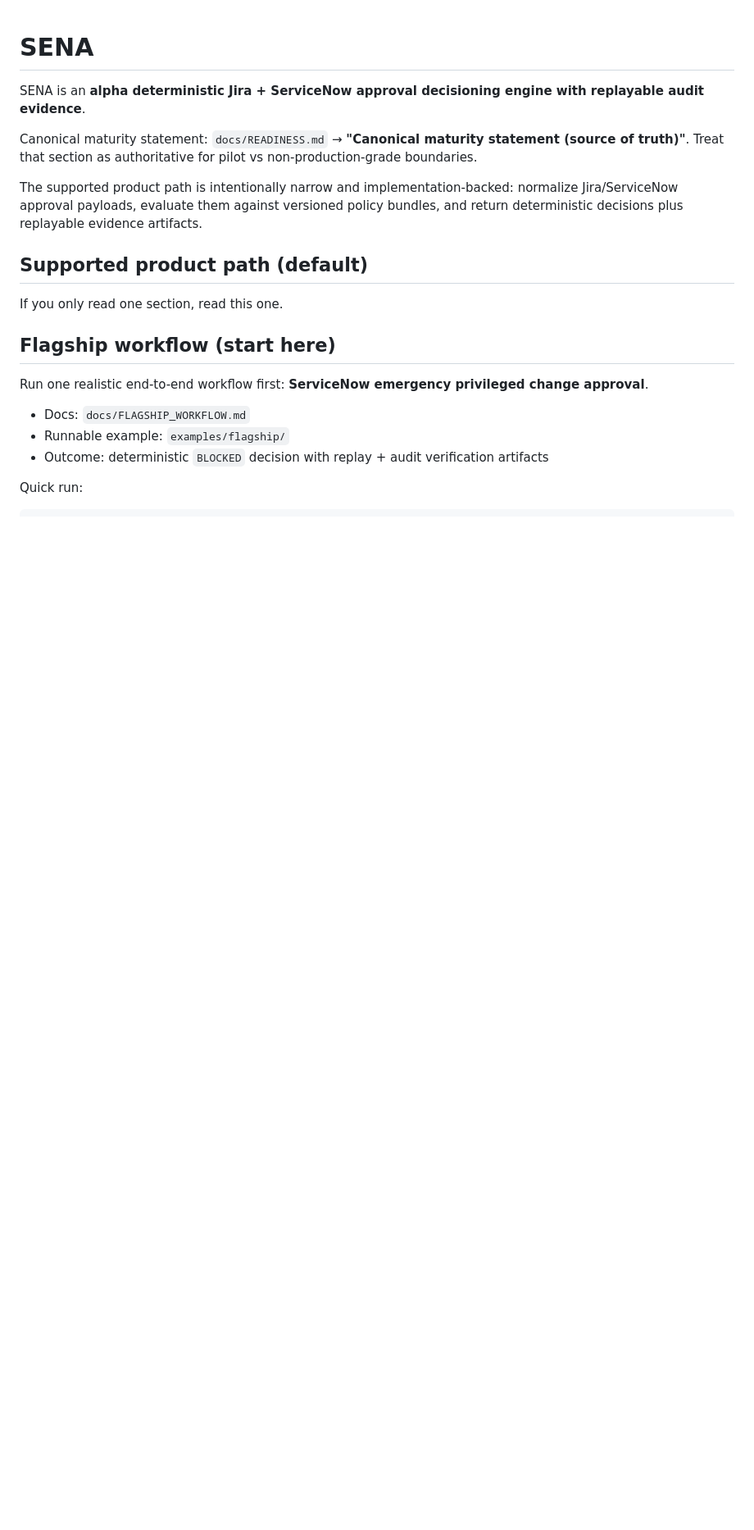
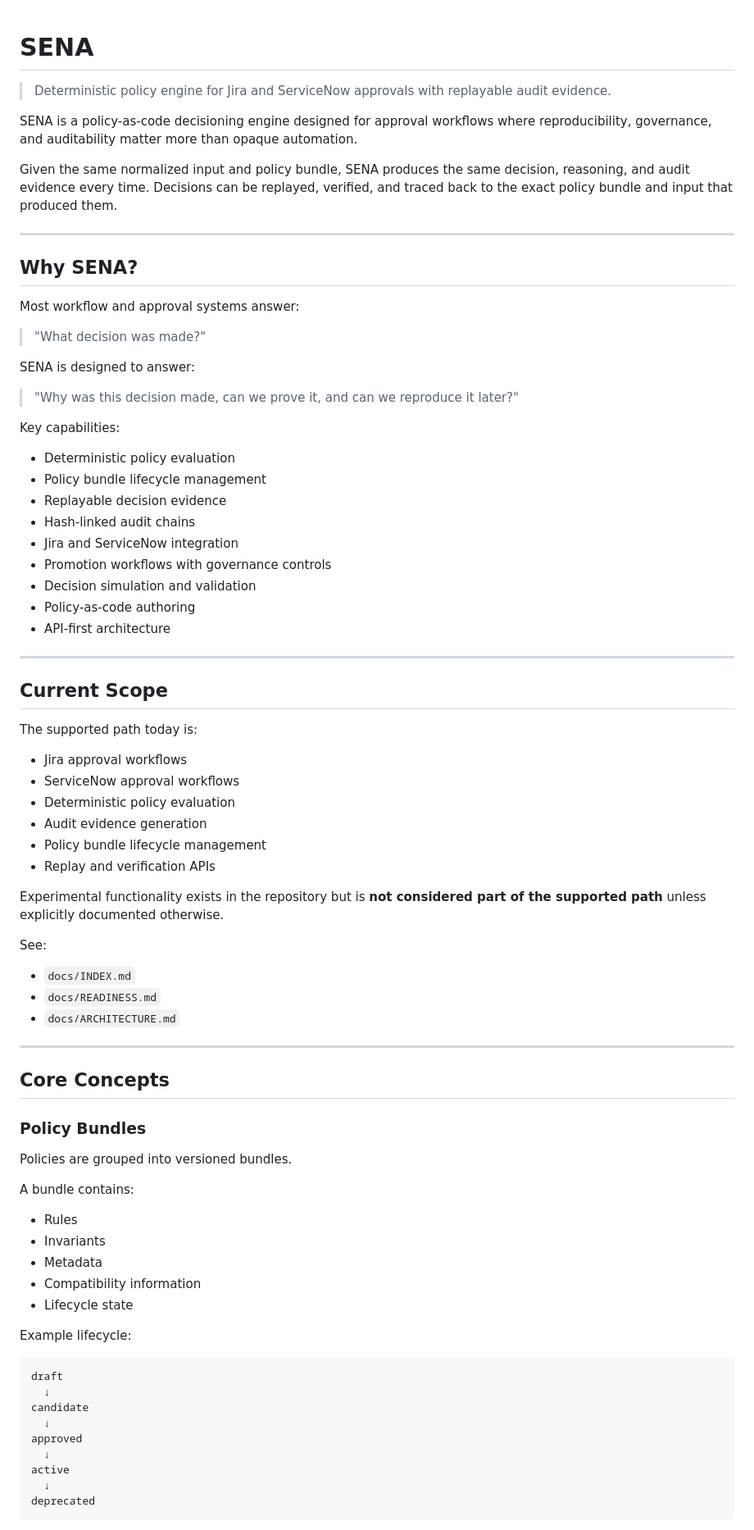
Before and after one commit to its-not-rocket-science/sena, a Markdown page: README.md, the part around one of its changes. Shown at 82% size. Rendered like a GitHub page; blank space fills up the shorter version.

Commit message:
Enhance README with detailed project information
Expanded the README to provide detailed information about SENA's capabilities, supported integrations, architecture, and development instructions.

````diff
--- a/README.md
+++ b/README.md
@@ -1,21 +1,83 @@
 # SENA
 
-SENA is an **alpha deterministic Jira + ServiceNow approval decisioning engine with replayable audit evidence**.
+> Deterministic policy engine for Jira and ServiceNow approvals with replayable audit evidence.
 
-Canonical maturity statement: `docs/READINESS.md` → **"Canonical maturity statement (source of truth)"**. Treat that section as authoritative for pilot vs non-production-grade boundaries.
+SENA is a policy-as-code decisioning engine designed for approval workflows where reproducibility, governance, and auditability matter more than opaque automation.
 
-The supported product path is intentionally narrow and implementation-backed: normalize Jira/ServiceNow approval payloads, evaluate them against versioned policy bundles, and return deterministic decisions plus replayable evidence artifacts.
+Given the same normalized input and policy bundle, SENA produces the same decision, reasoning, and audit evidence every time. Decisions can be replayed, verified, and traced back to the exact policy bundle and input that produced them.
 
-## Supported product path (default)
+---
 
-If you only read one section, read this one.
+## Why SENA?
 
-## Flagship workflow (start here)
+Most workflow and approval systems answer:
 
-Run one realistic end-to-end workflow first: **ServiceNow emergency privileged change approval**.
+> "What decision was made?"
 
-- Docs: `docs/FLAGSHIP_WORKFLOW.md`
-- Runnable example: `examples/flagship/`
-- Outcome: deterministic `BLOCKED` decision with replay + audit verification artifacts
+SENA is designed to answer:
 
-Quick run:
+> "Why was this decision made, can we prove it, and can we reproduce it later?"
+
+Key capabilities:
+
+- Deterministic policy evaluation
+- Policy bundle lifecycle management
+- Replayable decision evidence
+- Hash-linked audit chains
+- Jira and ServiceNow integration
+- Promotion workflows with governance controls
+- Decision simulation and validation
+- Policy-as-code authoring
+- API-first architecture
+
+---
+
+## Current Scope
+
+The supported path today is:
+
+- Jira approval workflows
+- ServiceNow approval workflows
+- Deterministic policy evaluation
+- Audit evidence generation
+- Policy bundle lifecycle management
+- Replay and verification APIs
+
+Experimental functionality exists in the repository but is **not considered part of the supported path** unless explicitly documented otherwise.
+
+See:
+
+- `docs/INDEX.md`
+- `docs/READINESS.md`
+- `docs/ARCHITECTURE.md`
+
+---
+
+## Core Concepts
+
+### Policy Bundles
+
+Policies are grouped into versioned bundles.
+
+A bundle contains:
+
+- Rules
+- Invariants
+- Metadata
+- Compatibility information
+- Lifecycle state
+
+Example lifecycle:
+
+```text
+draft
+  ↓
+candidate
+  ↓
+approved
+  ↓
+active
+  ↓
+deprecated
+```
+
````
Also changed, not shown: other parts of README.md (+257 -108 lines).
